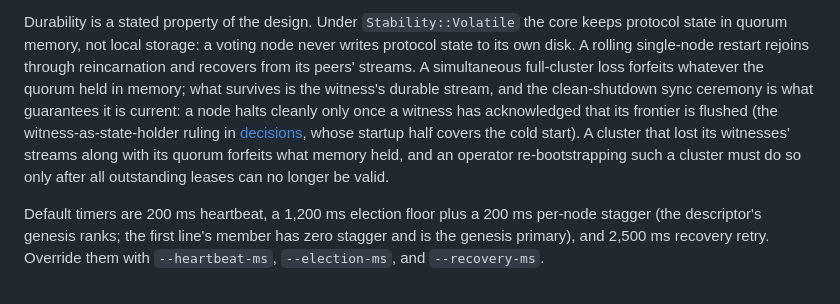
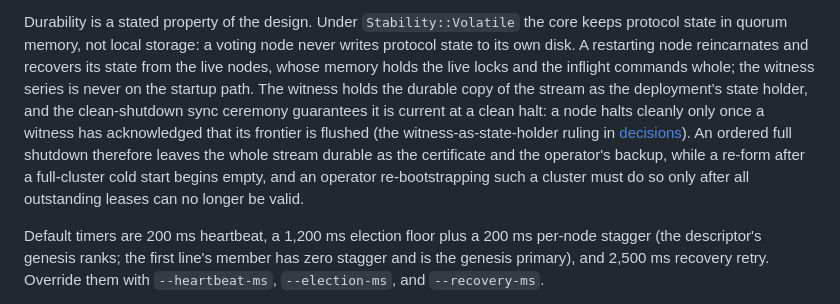
Before and after one commit to lua-lunet/lunet-locks, a Markdown page: docs/src/architecture.md, the part around the change. Drawn GitHub-style.

```diff
--- a/docs/src/architecture.md
+++ b/docs/src/architecture.md
@@ -470,17 +470,18 @@ a superseded identity back into circulation.
 
 Durability is a stated property of the design. Under `Stability::Volatile`
 the core keeps protocol state in quorum memory, not local storage: a voting
-node never writes protocol state to its own disk. A rolling single-node
-restart rejoins through reincarnation and recovers from its peers' streams.
-A simultaneous full-cluster loss forfeits whatever the quorum held in
-memory; what survives is the witness's durable stream, and the
-clean-shutdown sync ceremony is what guarantees it is current: a node halts
-cleanly only once a witness has acknowledged that its frontier is flushed
-(the witness-as-state-holder ruling in [decisions](decisions.md), whose
-startup half covers the cold start). A cluster that lost its witnesses'
-streams along with its quorum forfeits what memory held, and an operator
-re-bootstrapping such a cluster must do so only after all outstanding
-leases can no longer be valid.
+node never writes protocol state to its own disk. A restarting node
+reincarnates and recovers its state from the live nodes, whose memory
+holds the live locks and the inflight commands whole; the witness series
+is never on the startup path. The witness holds the durable copy of the
+stream as the deployment's state holder, and the clean-shutdown sync
+ceremony guarantees it is current at a clean halt: a node halts cleanly
+only once a witness has acknowledged that its frontier is flushed (the
+witness-as-state-holder ruling in [decisions](decisions.md)). An ordered
+full shutdown therefore leaves the whole stream durable as the certificate
+and the operator's backup, while a re-form after a full-cluster cold start
+begins empty, and an operator re-bootstrapping such a cluster must do so
+only after all outstanding leases can no longer be valid.
 
 Default timers are 200 ms heartbeat, a 1,200 ms election floor plus a 200 ms
 per-node stagger (the descriptor's genesis ranks; the first line's member has
```
Also changed, not shown: docs/src/decisions.md (+19 -11 lines), docs/src/telemetry-aof.md (+4 -3 lines).
